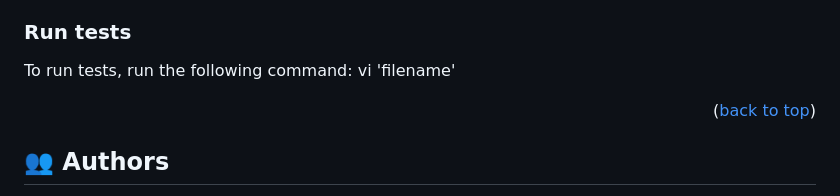
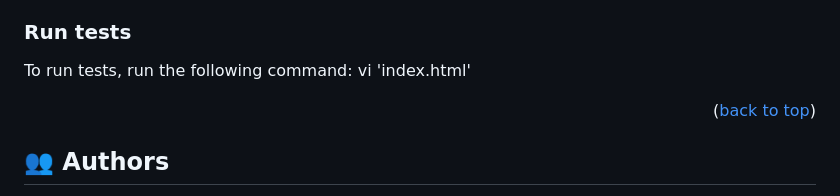
Before and after one commit to binyamolango/Hello-Microverse, a Markdown page: README.md, the part around the change. Drawn GitHub-style.

Commit message:
Update README.md file on run test command

```diff
--- a/README.md
+++ b/README.md
@@ -130,7 +130,7 @@ Example command:
 
 ### Run tests
 
-To run tests, run the following command: vi 'filename'
+To run tests, run the following command: vi 'index.html'
 
 <!--
 Example command:
```
